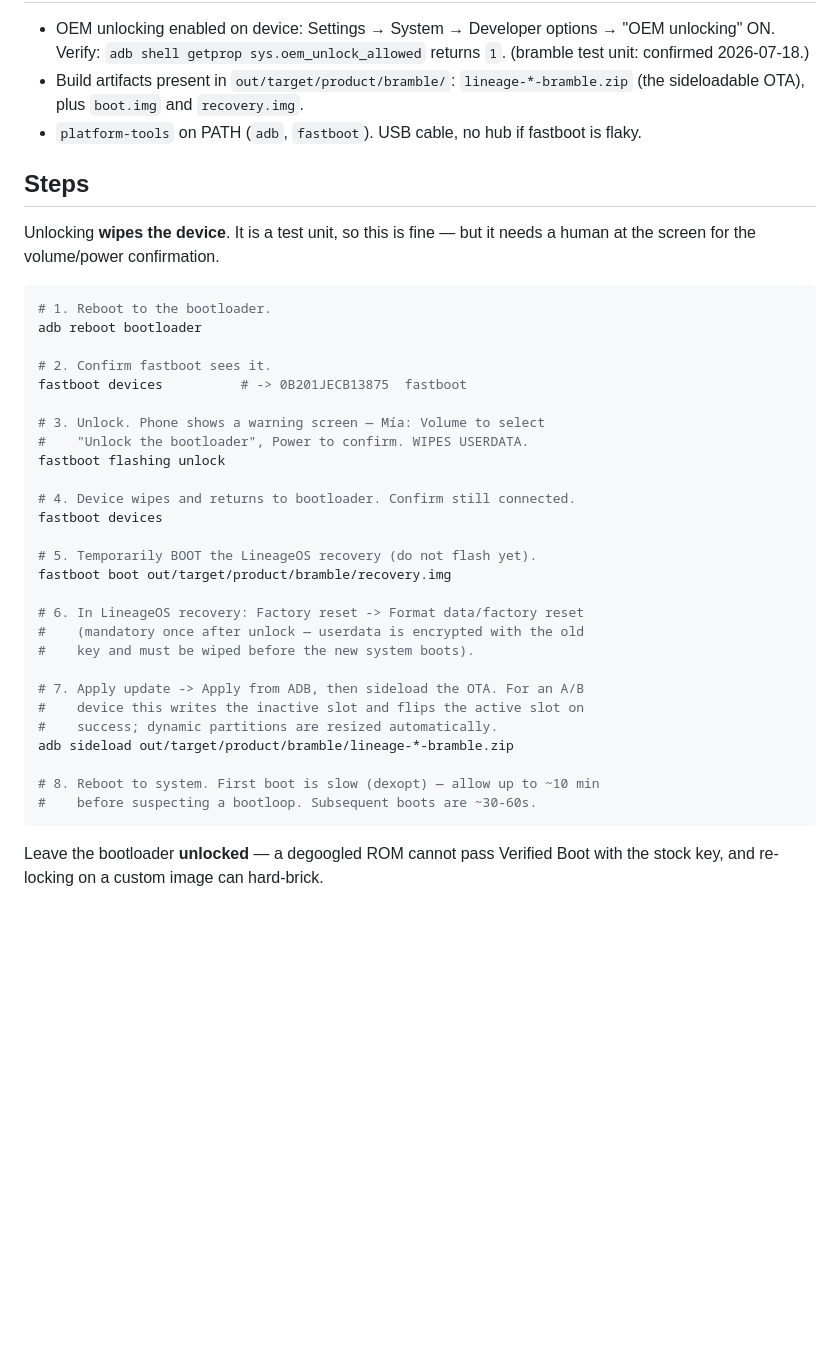
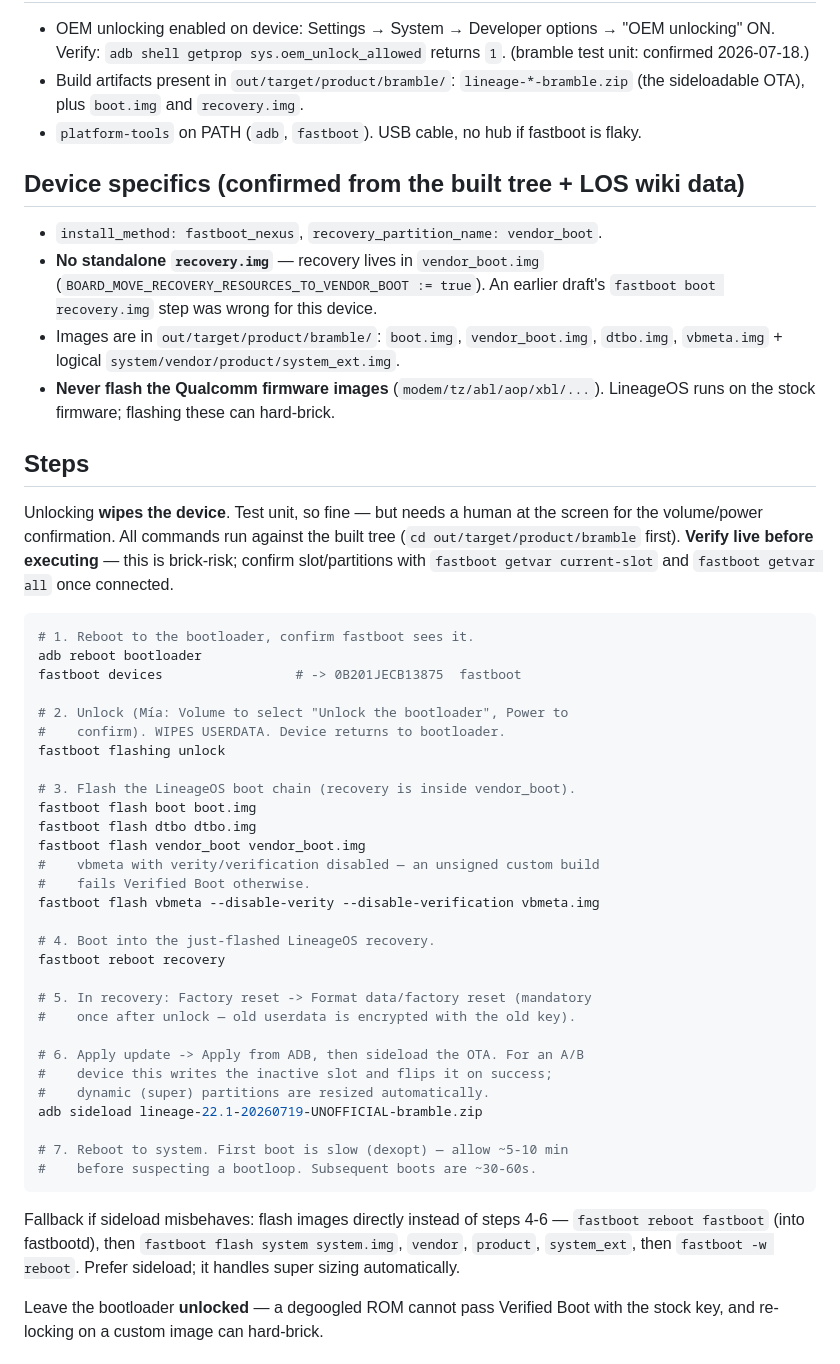
Before and after one commit to thdelmas/lethe, a Markdown page: docs/release/flash-bramble-ab.md, the part around the change. GitHub-like rendering; blank space fills up the shorter version.

Commit message:
docs(flash): correct bramble flash for vendor_boot recovery (A/B)
bramble has no standalone recovery.img — recovery is in vendor_boot
(BOARD_MOVE_RECOVERY_RESOURCES_TO_VENDOR_BOOT). Replace the wrong
'fastboot boot recovery.img' step with the fastboot_nexus sequence:
flash boot/dtbo/vendor_boot/vbmeta, reboot recovery, sideload OTA.
Flag QC firmware images as do-not-flash; add live getvar verification.

Co-Authored-By: Claude Fable 5 <noreply@anthropic.com>

````diff
--- a/docs/release/flash-bramble-ab.md
+++ b/docs/release/flash-bramble-ab.md
@@ -17,40 +17,61 @@ redbull-family / modern Pixel target.
 - `platform-tools` on PATH (`adb`, `fastboot`). USB cable, no hub if
   fastboot is flaky.
 
+## Device specifics (confirmed from the built tree + LOS wiki data)
+
+- `install_method: fastboot_nexus`, `recovery_partition_name: vendor_boot`.
+- **No standalone `recovery.img`** — recovery lives in `vendor_boot.img`
+  (`BOARD_MOVE_RECOVERY_RESOURCES_TO_VENDOR_BOOT := true`). An earlier
+  draft's `fastboot boot recovery.img` step was wrong for this device.
+- Images are in `out/target/product/bramble/`: `boot.img`, `vendor_boot.img`,
+  `dtbo.img`, `vbmeta.img` + logical `system/vendor/product/system_ext.img`.
+- **Never flash the Qualcomm firmware images** (`modem/tz/abl/aop/xbl/...`).
+  LineageOS runs on the stock firmware; flashing these can hard-brick.
+
 ## Steps
 
-Unlocking **wipes the device**. It is a test unit, so this is fine — but
-it needs a human at the screen for the volume/power confirmation.
+Unlocking **wipes the device**. Test unit, so fine — but needs a human at
+the screen for the volume/power confirmation. All commands run against the
+built tree (`cd out/target/product/bramble` first). **Verify live before
+executing** — this is brick-risk; confirm slot/partitions with
+`fastboot getvar current-slot` and `fastboot getvar all` once connected.
 
 ```sh
-# 1. Reboot to the bootloader.
+# 1. Reboot to the bootloader, confirm fastboot sees it.
 adb reboot bootloader
+fastboot devices                 # -> 0B201JECB13875  fastboot
 
-# 2. Confirm fastboot sees it.
-fastboot devices          # -> 0B201JECB13875  fastboot
-
-# 3. Unlock. Phone shows a warning screen — Mía: Volume to select
-#    "Unlock the bootloader", Power to confirm. WIPES USERDATA.
+# 2. Unlock (Mía: Volume to select "Unlock the bootloader", Power to
+#    confirm). WIPES USERDATA. Device returns to bootloader.
 fastboot flashing unlock
 
-# 4. Device wipes and returns to bootloader. Confirm still connected.
-fastboot devices
+# 3. Flash the LineageOS boot chain (recovery is inside vendor_boot).
+fastboot flash boot boot.img
+fastboot flash dtbo dtbo.img
+fastboot flash vendor_boot vendor_boot.img
+#    vbmeta with verity/verification disabled — an unsigned custom build
+#    fails Verified Boot otherwise.
+fastboot flash vbmeta --disable-verity --disable-verification vbmeta.img
 
-# 5. Temporarily BOOT the LineageOS recovery (do not flash yet).
-fastboot boot out/target/product/bramble/recovery.img
+# 4. Boot into the just-flashed LineageOS recovery.
+fastboot reboot recovery
 
-# 6. In LineageOS recovery: Factory reset -> Format data/factory reset
-#    (mandatory once after unlock — userdata is encrypted with the old
-#    key and must be wiped before the new system boots).
+# 5. In recovery: Factory reset -> Format data/factory reset (mandatory
+#    once after unlock — old userdata is encrypted with the old key).
 
-# 7. Apply update -> Apply from ADB, then sideload the OTA. For an A/B
-#    device this writes the inactive slot and flips the active slot on
-#    success; dynamic partitions are resized automatically.
-adb sideload out/target/product/bramble/lineage-*-bramble.zip
+# 6. Apply update -> Apply from ADB, then sideload the OTA. For an A/B
+#    device this writes the inactive slot and flips it on success;
+#    dynamic (super) partitions are resized automatically.
+adb sideload lineage-22.1-20260719-UNOFFICIAL-bramble.zip
 
-# 8. Reboot to system. First boot is slow (dexopt) — allow up to ~10 min
+# 7. Reboot to system. First boot is slow (dexopt) — allow ~5-10 min
 #    before suspecting a bootloop. Subsequent boots are ~30-60s.
 ```
+
+Fallback if sideload misbehaves: flash images directly instead of steps
+4-6 — `fastboot reboot fastboot` (into fastbootd), then `fastboot flash
+system system.img`, `vendor`, `product`, `system_ext`, then `fastboot -w
+reboot`. Prefer sideload; it handles super sizing automatically.
 
 Leave the bootloader **unlocked** — a degoogled ROM cannot pass Verified
 Boot with the stock key, and re-locking on a custom image can hard-brick.
````
